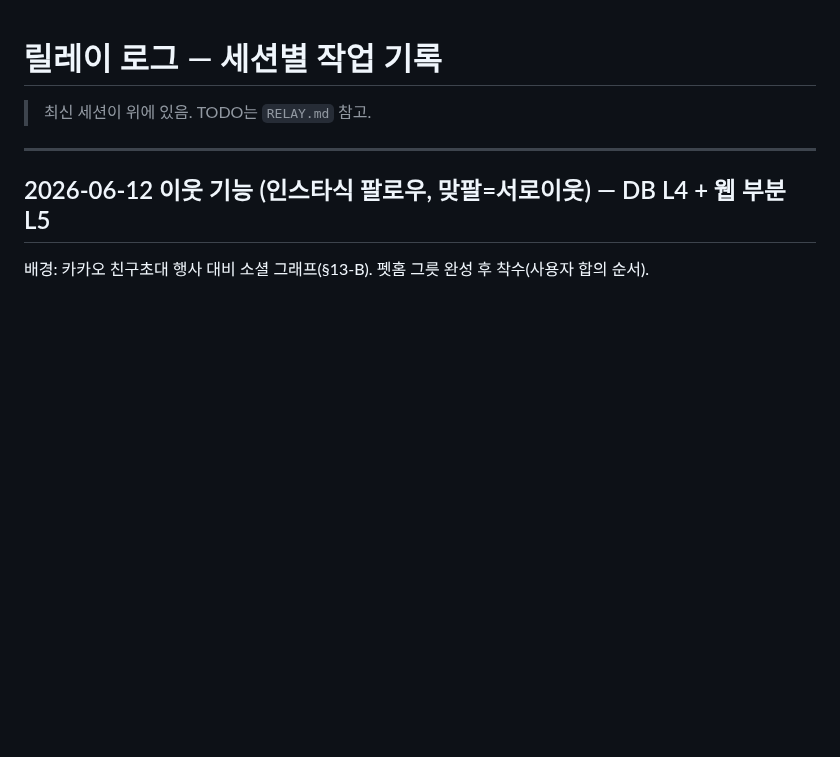
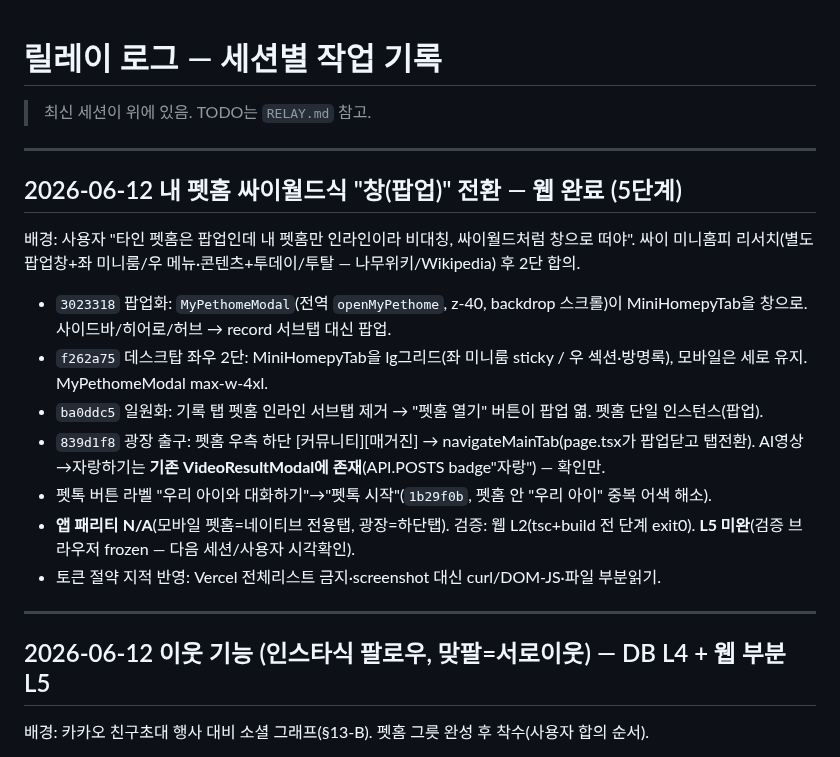
Before and after one commit to sharkwind1-pixel/memento1, a Markdown page: RELAY-LOG.md, the part around the change. Rendered like a GitHub page; blank space fills up the shorter version.

Commit message:
docs(relay): 펫홈 팝업 전환 웹 완료 (5단계) — L5만 잔여
Co-Authored-By: Claude Opus 4.8 <noreply@anthropic.com>

```diff
--- a/RELAY-LOG.md
+++ b/RELAY-LOG.md
@@ -1,6 +1,18 @@
 # 릴레이 로그 — 세션별 작업 기록
 
 > 최신 세션이 위에 있음. TODO는 `RELAY.md` 참고.
+
+---
+
+## 2026-06-12 내 펫홈 싸이월드식 "창(팝업)" 전환 — 웹 완료 (5단계)
+배경: 사용자 "타인 펫홈은 팝업인데 내 펫홈만 인라인이라 비대칭, 싸이월드처럼 창으로 떠야". 싸이 미니홈피 리서치(별도 팝업창+좌 미니룸/우 메뉴·콘텐츠+투데이/투탈 — 나무위키/Wikipedia) 후 2단 합의.
+- `3023318` 팝업화: `MyPethomeModal`(전역 `openMyPethome`, z-40, backdrop 스크롤)이 MiniHomepyTab을 창으로. 사이드바/히어로/허브 → record 서브탭 대신 팝업.
+- `f262a75` 데스크탑 좌우 2단: MiniHomepyTab을 lg그리드(좌 미니룸 sticky / 우 섹션·방명록), 모바일은 세로 유지. MyPethomeModal max-w-4xl.
+- `ba0ddc5` 일원화: 기록 탭 펫홈 인라인 서브탭 제거 → "펫홈 열기" 버튼이 팝업 엶. 펫홈 단일 인스턴스(팝업).
+- `839d1f8` 광장 출구: 펫홈 우측 하단 [커뮤니티][매거진] → navigateMainTab(page.tsx가 팝업닫고 탭전환). AI영상→자랑하기는 **기존 VideoResultModal에 존재**(API.POSTS badge"자랑") — 확인만.
+- 펫톡 버튼 라벨 "우리 아이와 대화하기"→"펫톡 시작"(`1b29f0b`, 펫홈 안 "우리 아이" 중복 어색 해소).
+- **앱 패리티 N/A**(모바일 펫홈=네이티브 전용탭, 광장=하단탭). 검증: 웹 L2(tsc+build 전 단계 exit0). **L5 미완**(검증 브라우저 frozen — 다음 세션/사용자 시각확인).
+- 토큰 절약 지적 반영: Vercel 전체리스트 금지·screenshot 대신 curl/DOM-JS·파일 부분읽기.
 
 ---
 
```
Also changed, not shown: RELAY.md (+1 -1 lines).
